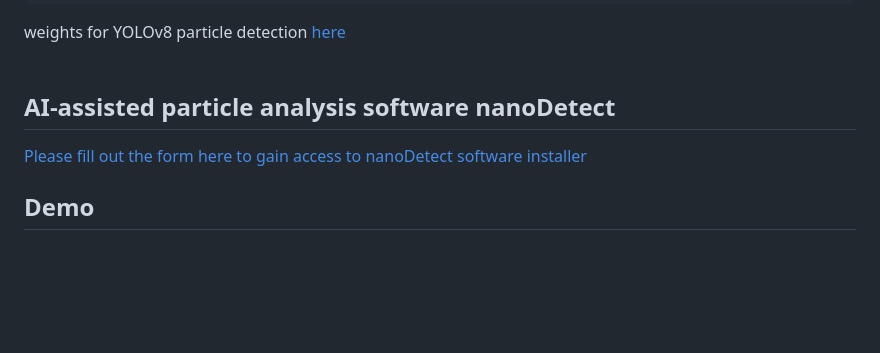
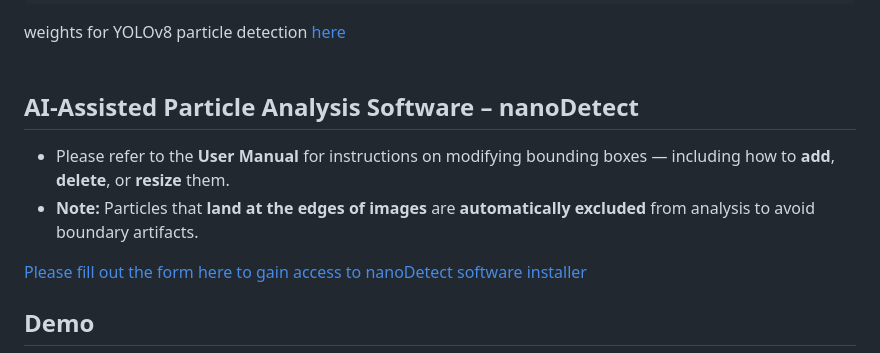
Before and after one commit to ArdaGen/STEM-Automated-Nanoparticle-Analysis-YOLOv8-SAM, a Markdown page: README.md, the part around the change. Drawn GitHub-style; blank space fills up the shorter version.

```diff
--- a/README.md
+++ b/README.md
@@ -43,7 +43,12 @@ https://github.com/facebookresearch/segment-anything
 weights for YOLOv8 particle detection [here](https://drive.google.com/drive/folders/1-ooqb_eBRD0WLau7fTwLcZzDW7jWfmDM?usp=sharing)
 <br>
 <br>
-## AI-assisted particle analysis software nanoDetect
+## AI-Assisted Particle Analysis Software – nanoDetect
+- Please refer to the **User Manual** for instructions on modifying bounding boxes — including how to **add**, **delete**, or **resize** them.
+- **Note:** Particles that **land at the edges of images** are **automatically excluded** from analysis to avoid boundary artifacts.
+
+
+
 [Please fill out the form here to gain access to nanoDetect software installer](https://docs.google.com/forms/d/e/1FAIpQLScmBEpYrSrEPY_Y80fxzhahPQM6Qyug_sTkhP42lKNQTQ7Wmw/viewform?usp=header)
 
 ## Demo
```
